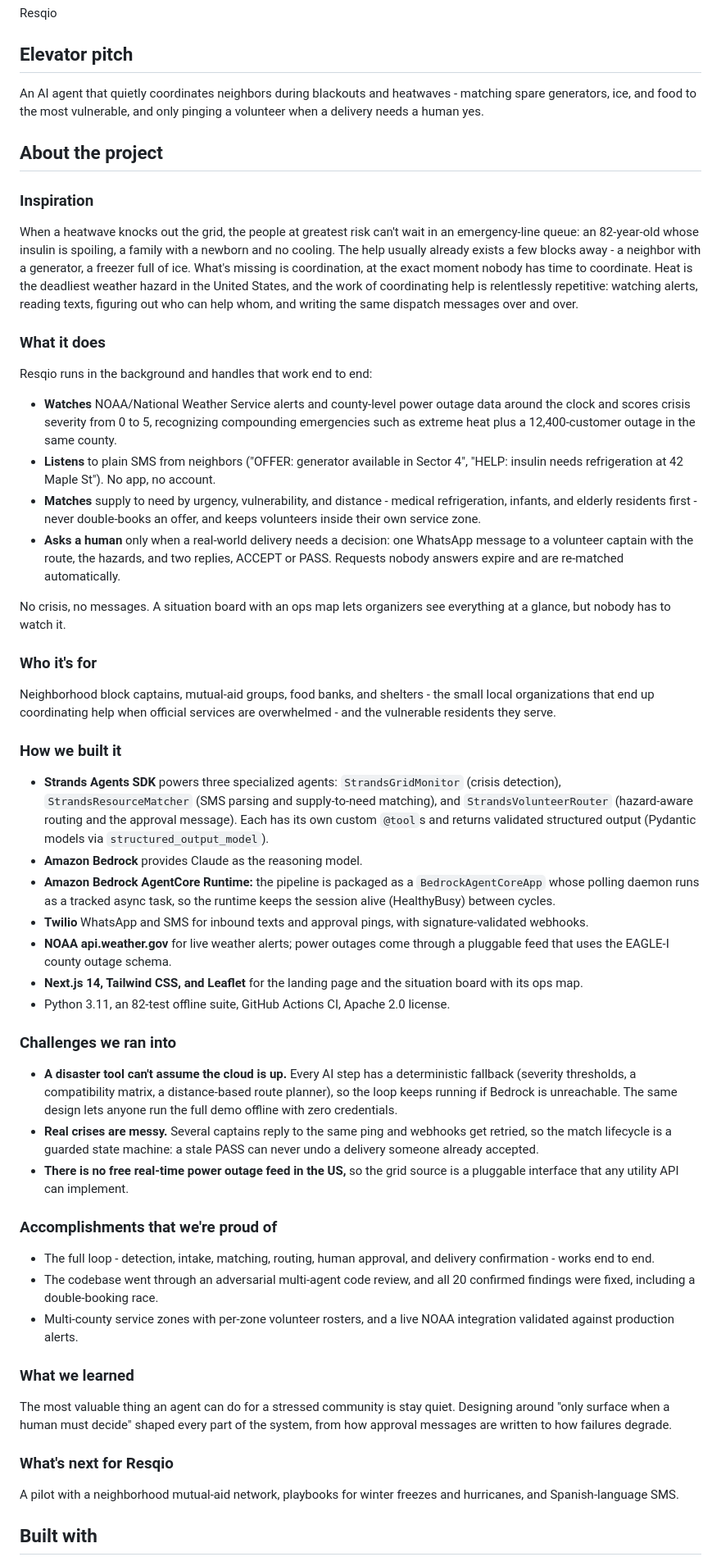
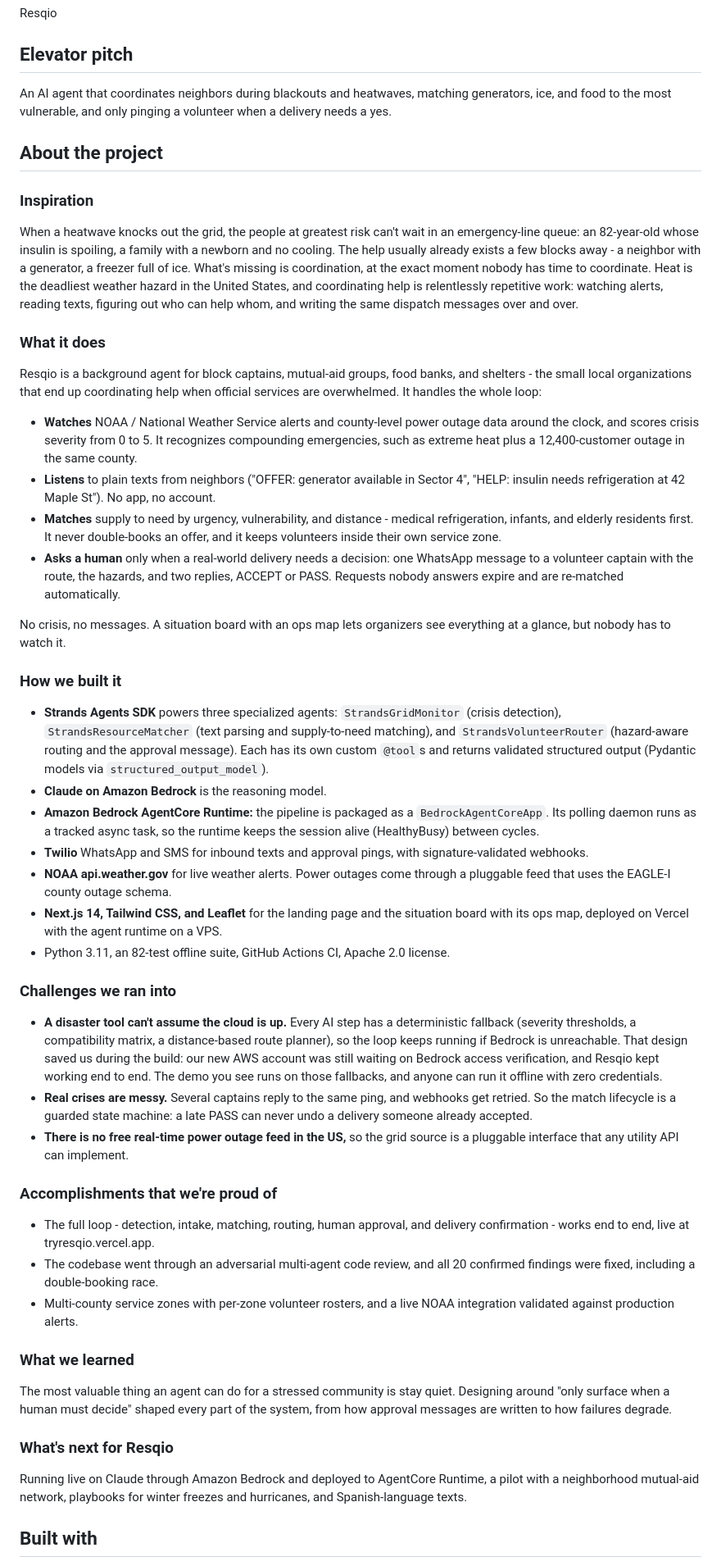
Before and after one commit to mrnetwork0001/Resqio, a Markdown page: docs/submission/devpost-description.md, the part around one of its changes. Shown at 82% size. GitHub-like rendering.

Commit message:
Submission: add demo video link and sync the Devpost text
Fills the YouTube URL in the Devpost and builder.aws.com drafts. Shortens
the elevator pitch to Devpost's 200-character limit. Updates the project
story to state plainly that the recorded demo runs on the deterministic
fallbacks while Bedrock access on the new account was pending. Refreshes
the Built-with tags.

```diff
--- a/docs/submission/devpost-description.md
+++ b/docs/submission/devpost-description.md
@@ -8,48 +8,44 @@ Resqio
 
 ## Elevator pitch
 
-An AI agent that quietly coordinates neighbors during blackouts and heatwaves - matching spare generators, ice, and food to the most vulnerable, and only pinging a volunteer when a delivery needs a human yes.
+An AI agent that coordinates neighbors during blackouts and heatwaves, matching generators, ice, and food to the most vulnerable, and only pinging a volunteer when a delivery needs a yes.
 
 ## About the project
 
 ### Inspiration
 
-When a heatwave knocks out the grid, the people at greatest risk can't wait in an emergency-line queue: an 82-year-old whose insulin is spoiling, a family with a newborn and no cooling. The help usually already exists a few blocks away - a neighbor with a generator, a freezer full of ice. What's missing is coordination, at the exact moment nobody has time to coordinate. Heat is the deadliest weather hazard in the United States, and the work of coordinating help is relentlessly repetitive: watching alerts, reading texts, figuring out who can help whom, and writing the same dispatch messages over and over.
+When a heatwave knocks out the grid, the people at greatest risk can't wait in an emergency-line queue: an 82-year-old whose insulin is spoiling, a family with a newborn and no cooling. The help usually already exists a few blocks away - a neighbor with a generator, a freezer full of ice. What's missing is coordination, at the exact moment nobody has time to coordinate. Heat is the deadliest weather hazard in the United States, and coordinating help is relentlessly repetitive work: watching alerts, reading texts, figuring out who can help whom, and writing the same dispatch messages over and over.
 
 ### What it does
 
-Resqio runs in the background and handles that work end to end:
+Resqio is a background agent for block captains, mutual-aid groups, food banks, and shelters - the small local organizations that end up coordinating help when official services are overwhelmed. It handles the whole loop:
 
-- **Watches** NOAA/National Weather Service alerts and county-level power outage data around the clock and scores crisis severity from 0 to 5, recognizing compounding emergencies such as extreme heat plus a 12,400-customer outage in the same county.
-- **Listens** to plain SMS from neighbors ("OFFER: generator available in Sector 4", "HELP: insulin needs refrigeration at 42 Maple St"). No app, no account.
-- **Matches** supply to need by urgency, vulnerability, and distance - medical refrigeration, infants, and elderly residents first - never double-books an offer, and keeps volunteers inside their own service zone.
+- **Watches** NOAA / National Weather Service alerts and county-level power outage data around the clock, and scores crisis severity from 0 to 5. It recognizes compounding emergencies, such as extreme heat plus a 12,400-customer outage in the same county.
+- **Listens** to plain texts from neighbors ("OFFER: generator available in Sector 4", "HELP: insulin needs refrigeration at 42 Maple St"). No app, no account.
+- **Matches** supply to need by urgency, vulnerability, and distance - medical refrigeration, infants, and elderly residents first. It never double-books an offer, and it keeps volunteers inside their own service zone.
 - **Asks a human** only when a real-world delivery needs a decision: one WhatsApp message to a volunteer captain with the route, the hazards, and two replies, ACCEPT or PASS. Requests nobody answers expire and are re-matched automatically.
 
 No crisis, no messages. A situation board with an ops map lets organizers see everything at a glance, but nobody has to watch it.
 
-### Who it's for
-
-Neighborhood block captains, mutual-aid groups, food banks, and shelters - the small local organizations that end up coordinating help when official services are overwhelmed - and the vulnerable residents they serve.
-
 ### How we built it
 
-- **Strands Agents SDK** powers three specialized agents: `StrandsGridMonitor` (crisis detection), `StrandsResourceMatcher` (SMS parsing and supply-to-need matching), and `StrandsVolunteerRouter` (hazard-aware routing and the approval message). Each has its own custom `@tool`s and returns validated structured output (Pydantic models via `structured_output_model`).
-- **Amazon Bedrock** provides Claude as the reasoning model.
-- **Amazon Bedrock AgentCore Runtime:** the pipeline is packaged as a `BedrockAgentCoreApp` whose polling daemon runs as a tracked async task, so the runtime keeps the session alive (HealthyBusy) between cycles.
+- **Strands Agents SDK** powers three specialized agents: `StrandsGridMonitor` (crisis detection), `StrandsResourceMatcher` (text parsing and supply-to-need matching), and `StrandsVolunteerRouter` (hazard-aware routing and the approval message). Each has its own custom `@tool`s and returns validated structured output (Pydantic models via `structured_output_model`).
+- **Claude on Amazon Bedrock** is the reasoning model.
+- **Amazon Bedrock AgentCore Runtime:** the pipeline is packaged as a `BedrockAgentCoreApp`. Its polling daemon runs as a tracked async task, so the runtime keeps the session alive (HealthyBusy) between cycles.
 - **Twilio** WhatsApp and SMS for inbound texts and approval pings, with signature-validated webhooks.
-- **NOAA api.weather.gov** for live weather alerts; power outages come through a pluggable feed that uses the EAGLE-I county outage schema.
-- **Next.js 14, Tailwind CSS, and Leaflet** for the landing page and the situation board with its ops map.
+- **NOAA api.weather.gov** for live weather alerts. Power outages come through a pluggable feed that uses the EAGLE-I county outage schema.
+- **Next.js 14, Tailwind CSS, and Leaflet** for the landing page and the situation board with its ops map, deployed on Vercel with the agent runtime on a VPS.
 - Python 3.11, an 82-test offline suite, GitHub Actions CI, Apache 2.0 license.
 
 ### Challenges we ran into
 
-- **A disaster tool can't assume the cloud is up.** Every AI step has a deterministic fallback (severity thresholds, a compatibility matrix, a distance-based route planner), so the loop keeps running if Bedrock is unreachable. The same design lets anyone run the full demo offline with zero credentials.
-- **Real crises are messy.** Several captains reply to the same ping and webhooks get retried, so the match lifecycle is a guarded state machine: a stale PASS can never undo a delivery someone already accepted.
+- **A disaster tool can't assume the cloud is up.** Every AI step has a deterministic fallback (severity thresholds, a compatibility matrix, a distance-based route planner), so the loop keeps running if Bedrock is unreachable. That design saved us during the build: our new AWS account was still waiting on Bedrock access verification, and Resqio kept working end to end. The demo you see runs on those fallbacks, and anyone can run it offline with zero credentials.
+- **Real crises are messy.** Several captains reply to the same ping, and webhooks get retried. So the match lifecycle is a guarded state machine: a late PASS can never undo a delivery someone already accepted.
 - **There is no free real-time power outage feed in the US,** so the grid source is a pluggable interface that any utility API can implement.
 
 ### Accomplishments that we're proud of
 
-- The full loop - detection, intake, matching, routing, human approval, and delivery confirmation - works end to end.
+- The full loop - detection, intake, matching, routing, human approval, and delivery confirmation - works end to end, live at tryresqio.vercel.app.
 - The codebase went through an adversarial multi-agent code review, and all 20 confirmed findings were fixed, including a double-booking race.
 - Multi-county service zones with per-zone volunteer rosters, and a live NOAA integration validated against production alerts.
 
@@ -59,7 +55,7 @@ The most valuable thing an agent can do for a stressed community is stay quiet.
 
 ### What's next for Resqio
 
-A pilot with a neighborhood mutual-aid network, playbooks for winter freezes and hurricanes, and Spanish-language SMS.
+Running live on Claude through Amazon Bedrock and deployed to AgentCore Runtime, a pilot with a neighborhood mutual-aid network, playbooks for winter freezes and hurricanes, and Spanish-language texts.
 
 ## Built with
 
```
Also changed, not shown: other parts of docs/submission/devpost-description.md (+2 -2 lines), docs/submission/builder-aws-post.md (+1 -1 lines).
